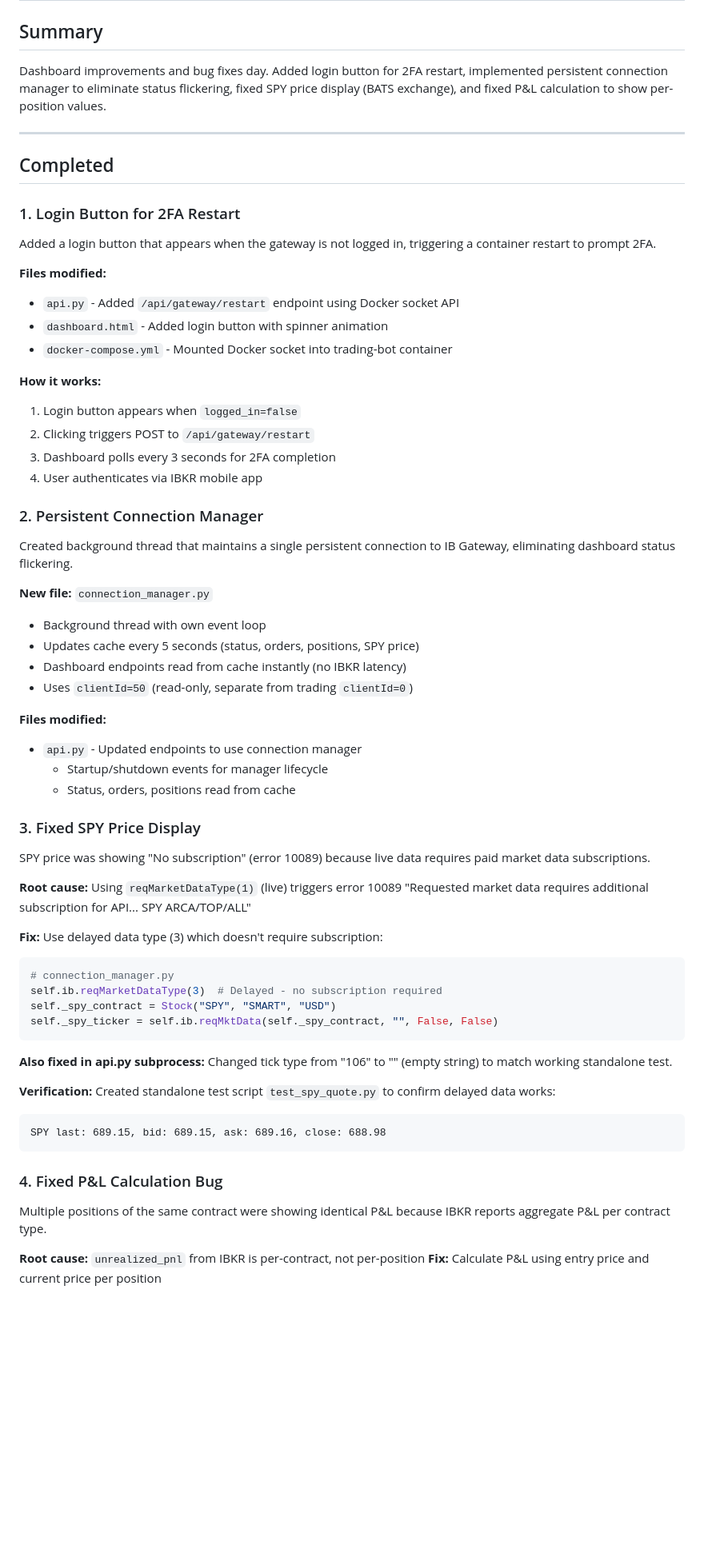
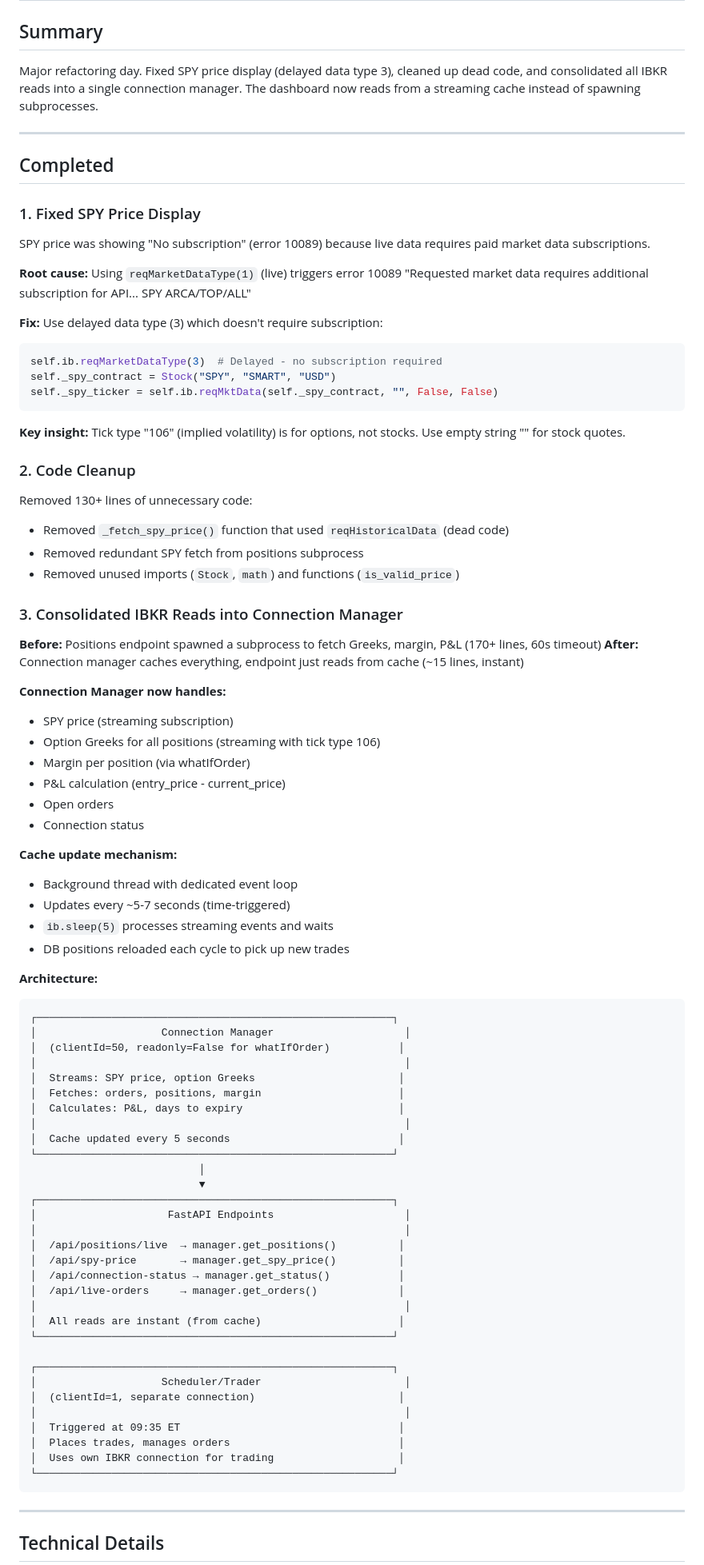
Before and after one commit to WalkerWalker/ibkr-spy-puts, a Markdown page: journal/2026-01-23.md, the part around one of its changes. Shown at 80% size. GitHub-like rendering; blank space fills up the shorter version.

Commit message:
Finalize journal for 2026-01-23
Co-Authored-By: Claude Opus 4.5 <noreply@anthropic.com>

````diff
--- a/journal/2026-01-23.md
+++ b/journal/2026-01-23.md
@@ -2,41 +2,13 @@
 
 ## Summary
 
-Dashboard improvements and bug fixes day. Added login button for 2FA restart, implemented persistent connection manager to eliminate status flickering, fixed SPY price display (BATS exchange), and fixed P&L calculation to show per-position values.
+Major refactoring day. Fixed SPY price display (delayed data type 3), cleaned up dead code, and consolidated all IBKR reads into a single connection manager. The dashboard now reads from a streaming cache instead of spawning subprocesses.
 
 ---
 
 ## Completed
 
-### 1. Login Button for 2FA Restart
-Added a login button that appears when the gateway is not logged in, triggering a container restart to prompt 2FA.
-
-**Files modified:**
-- `api.py` - Added `/api/gateway/restart` endpoint using Docker socket API
-- `dashboard.html` - Added login button with spinner animation
-- `docker-compose.yml` - Mounted Docker socket into trading-bot container
-
-**How it works:**
-1. Login button appears when `logged_in=false`
-2. Clicking triggers POST to `/api/gateway/restart`
-3. Dashboard polls every 3 seconds for 2FA completion
-4. User authenticates via IBKR mobile app
-
-### 2. Persistent Connection Manager
-Created background thread that maintains a single persistent connection to IB Gateway, eliminating dashboard status flickering.
-
-**New file:** `connection_manager.py`
-- Background thread with own event loop
-- Updates cache every 5 seconds (status, orders, positions, SPY price)
-- Dashboard endpoints read from cache instantly (no IBKR latency)
-- Uses `clientId=50` (read-only, separate from trading `clientId=0`)
-
-**Files modified:**
-- `api.py` - Updated endpoints to use connection manager
-  - Startup/shutdown events for manager lifecycle
-  - Status, orders, positions read from cache
-
-### 3. Fixed SPY Price Display
+### 1. Fixed SPY Price Display
 SPY price was showing "No subscription" (error 10089) because live data requires paid market data subscriptions.
 
 **Root cause:** Using `reqMarketDataType(1)` (live) triggers error 10089 "Requested market data requires additional subscription for API... SPY ARCA/TOP/ALL"
@@ -44,23 +16,73 @@ SPY price was showing "No subscription" (error 10089) because live data requires
 **Fix:** Use delayed data type (3) which doesn't require subscription:
 
 ```python
-# connection_manager.py
 self.ib.reqMarketDataType(3)  # Delayed - no subscription required
 self._spy_contract = Stock("SPY", "SMART", "USD")
 self._spy_ticker = self.ib.reqMktData(self._spy_contract, "", False, False)
 ```
 
-**Also fixed in api.py subprocess:**
-Changed tick type from "106" to "" (empty string) to match working standalone test.
+**Key insight:** Tick type "106" (implied volatility) is for options, not stocks. Use empty string "" for stock quotes.
 
-**Verification:** Created standalone test script `test_spy_quote.py` to confirm delayed data works:
+### 2. Code Cleanup
+Removed 130+ lines of unnecessary code:
+- Removed `_fetch_spy_price()` function that used `reqHistoricalData` (dead code)
+- Removed redundant SPY fetch from positions subprocess
+- Removed unused imports (`Stock`, `math`) and functions (`is_valid_price`)
+
+### 3. Consolidated IBKR Reads into Connection Manager
+**Before:** Positions endpoint spawned a subprocess to fetch Greeks, margin, P&L (170+ lines, 60s timeout)
+**After:** Connection manager caches everything, endpoint just reads from cache (~15 lines, instant)
+
+**Connection Manager now handles:**
+- SPY price (streaming subscription)
+- Option Greeks for all positions (streaming with tick type 106)
+- Margin per position (via whatIfOrder)
+- P&L calculation (entry_price - current_price)
+- Open orders
+- Connection status
+
+**Cache update mechanism:**
+- Background thread with dedicated event loop
+- Updates every ~5-7 seconds (time-triggered)
+- `ib.sleep(5)` processes streaming events and waits
+- DB positions reloaded each cycle to pick up new trades
+
+**Architecture:**
 ```
-SPY last: 689.15, bid: 689.15, ask: 689.16, close: 688.98
+┌─────────────────────────────────────────────────────────┐
+│                    Connection Manager                     │
+│  (clientId=50, readonly=False for whatIfOrder)           │
+│                                                           │
+│  Streams: SPY price, option Greeks                       │
+│  Fetches: orders, positions, margin                      │
+│  Calculates: P&L, days to expiry                         │
+│                                                           │
+│  Cache updated every 5 seconds                           │
+└─────────────────────────────────────────────────────────┘
+                           │
+                           ▼
+┌─────────────────────────────────────────────────────────┐
+│                     FastAPI Endpoints                     │
+│                                                           │
+│  /api/positions/live  → manager.get_positions()          │
+│  /api/spy-price       → manager.get_spy_price()          │
+│  /api/connection-status → manager.get_status()           │
+│  /api/live-orders     → manager.get_orders()             │
+│                                                           │
+│  All reads are instant (from cache)                      │
+└─────────────────────────────────────────────────────────┘
+
+┌─────────────────────────────────────────────────────────┐
+│                    Scheduler/Trader                       │
+│  (clientId=1, separate connection)                       │
+│                                                           │
+│  Triggered at 09:35 ET                                   │
+│  Places trades, manages orders                           │
+│  Uses own IBKR connection for trading                    │
+└─────────────────────────────────────────────────────────┘
 ```
 
-### 4. Fixed P&L Calculation Bug
-Multiple positions of the same contract were showing identical P&L because IBKR reports aggregate P&L per contract type.
+---
 
-**Root cause:** `unrealized_pnl` from IBKR is per-contract, not per-position
-**Fix:** Calculate P&L using entry price and current price per position
+## Technical Details
 
````
Also changed, not shown: other parts of journal/2026-01-23.md (+45 -34 lines).
